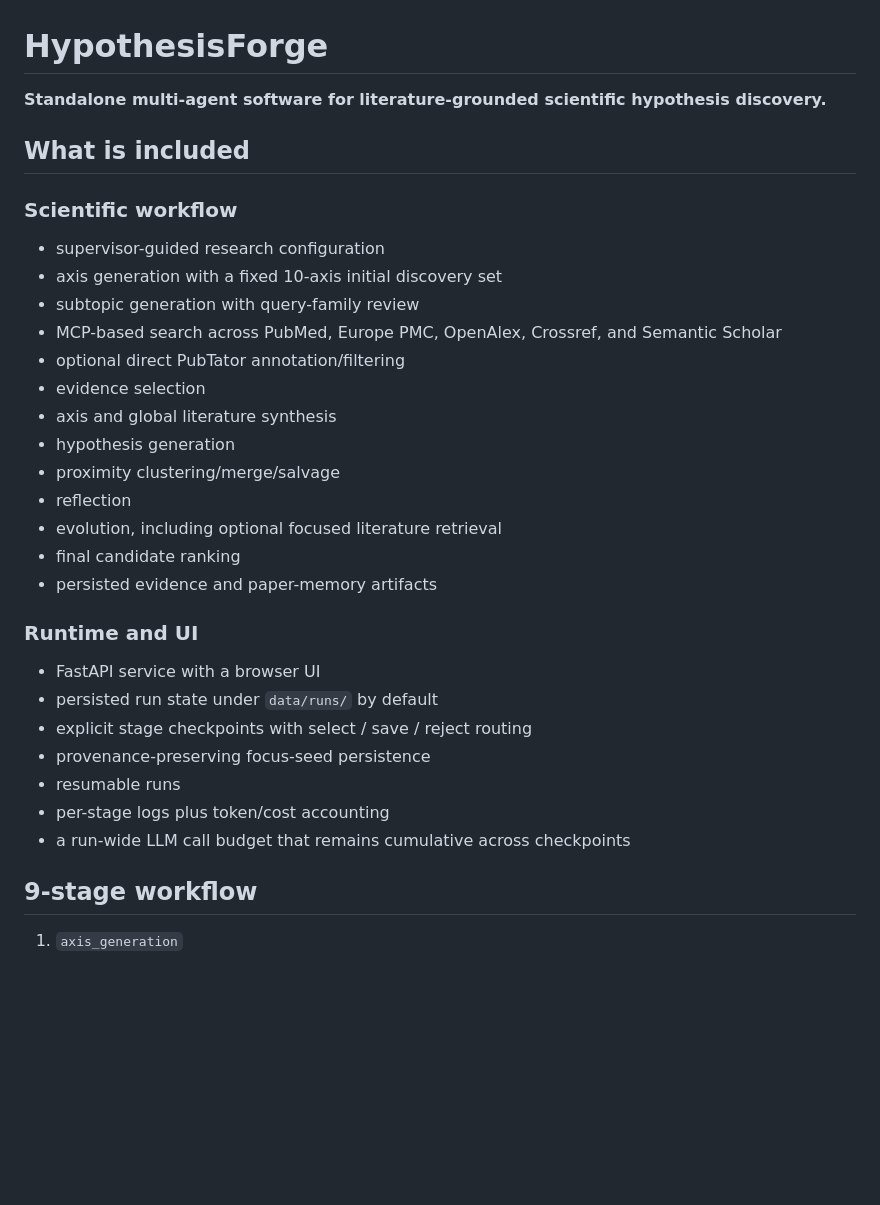
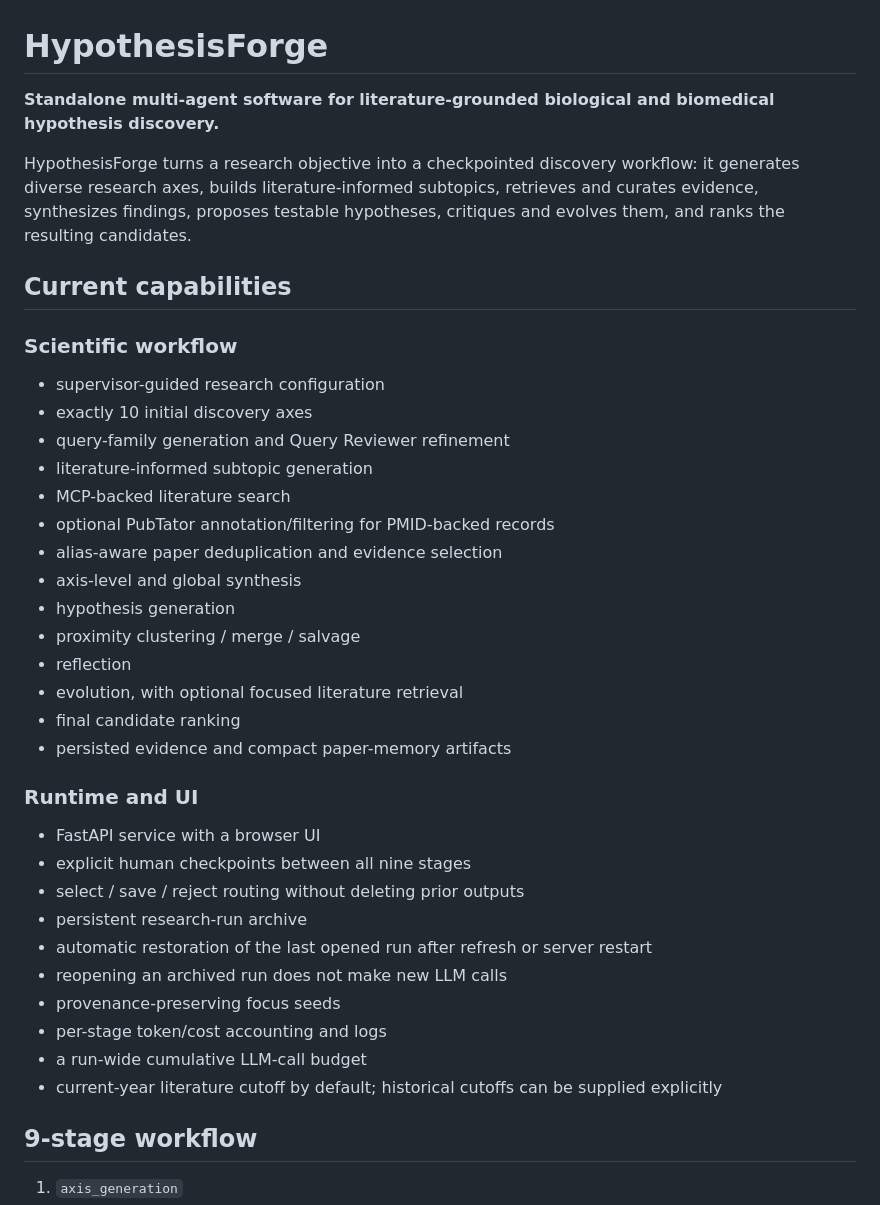
Before and after one commit to Niedharsan/hypothesis-forge, a Markdown page: README.md, the part around one of its changes. GitHub-like rendering; blank space fills up the shorter version.

Commit message:
Update public documentation to current architecture

```diff
--- a/README.md
+++ b/README.md
@@ -1,32 +1,38 @@
 # HypothesisForge
 
-**Standalone multi-agent software for literature-grounded scientific hypothesis discovery.**
+**Standalone multi-agent software for literature-grounded biological and biomedical hypothesis discovery.**
 
-## What is included
+HypothesisForge turns a research objective into a checkpointed discovery workflow: it generates diverse research axes, builds literature-informed subtopics, retrieves and curates evidence, synthesizes findings, proposes testable hypotheses, critiques and evolves them, and ranks the resulting candidates.
+
+## Current capabilities
 
 ### Scientific workflow
 - supervisor-guided research configuration
-- axis generation with a fixed 10-axis initial discovery set
-- subtopic generation with query-family review
-- MCP-based search across PubMed, Europe PMC, OpenAlex, Crossref, and Semantic Scholar
-- optional direct PubTator annotation/filtering
-- evidence selection
-- axis and global literature synthesis
+- exactly 10 initial discovery axes
+- query-family generation and Query Reviewer refinement
+- literature-informed subtopic generation
+- MCP-backed literature search
+- optional PubTator annotation/filtering for PMID-backed records
+- alias-aware paper deduplication and evidence selection
+- axis-level and global synthesis
 - hypothesis generation
-- proximity clustering/merge/salvage
+- proximity clustering / merge / salvage
 - reflection
-- evolution, including optional focused literature retrieval
+- evolution, with optional focused literature retrieval
 - final candidate ranking
-- persisted evidence and paper-memory artifacts
+- persisted evidence and compact paper-memory artifacts
 
 ### Runtime and UI
 - FastAPI service with a browser UI
-- persisted run state under `data/runs/` by default
-- explicit stage checkpoints with select / save / reject routing
-- provenance-preserving focus-seed persistence
-- resumable runs
-- per-stage logs plus token/cost accounting
-- a run-wide LLM call budget that remains cumulative across checkpoints
+- explicit human checkpoints between all nine stages
+- select / save / reject routing without deleting prior outputs
+- persistent research-run archive
+- automatic restoration of the last opened run after refresh or server restart
+- reopening an archived run does not make new LLM calls
+- provenance-preserving focus seeds
+- per-stage token/cost accounting and logs
+- a run-wide cumulative LLM-call budget
+- current-year literature cutoff by default; historical cutoffs can be supplied explicitly
 
 ## 9-stage workflow
 
```
Also changed, not shown: other parts of README.md (+61 -26 lines).
